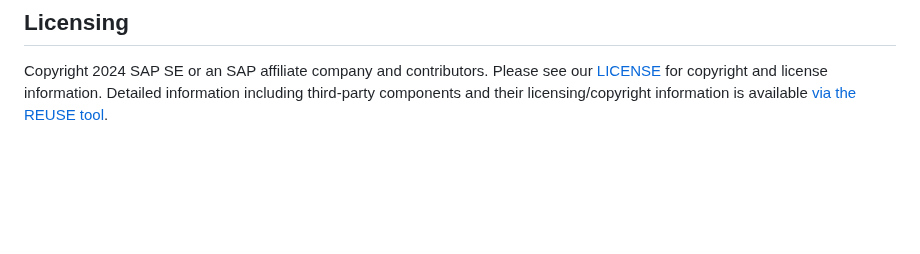
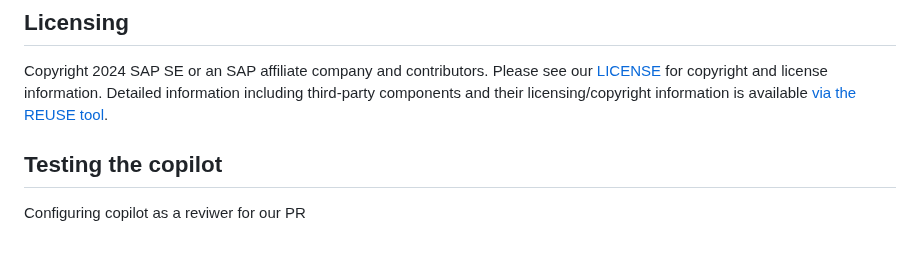
Before and after one commit to cap-js/sdm, a Markdown page: README.md, the part around the change. GitHub-like rendering; blank space fills up the shorter version.

```diff
--- a/README.md
+++ b/README.md
@@ -191,3 +191,7 @@ We as members, contributors, and leaders pledge to make participation in our com
 ## Licensing
 
 Copyright 2024 SAP SE or an SAP affiliate company and <your-project> contributors. Please see our [LICENSE](LICENSE) for copyright and license information. Detailed information including third-party components and their licensing/copyright information is available [via the REUSE tool](https://api.reuse.software/info/github.com/cap-js/sdm).
+
+## Testing the copilot
+
+Configuring copilot as a reviwer for our PR
```
